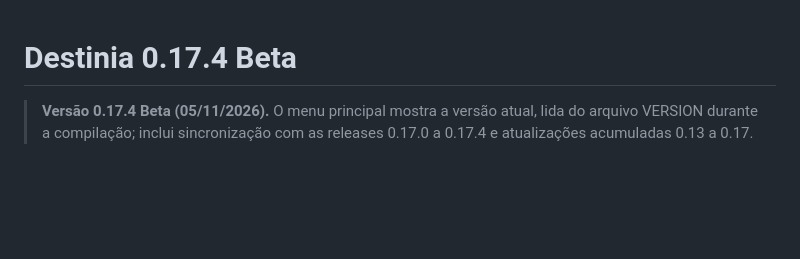
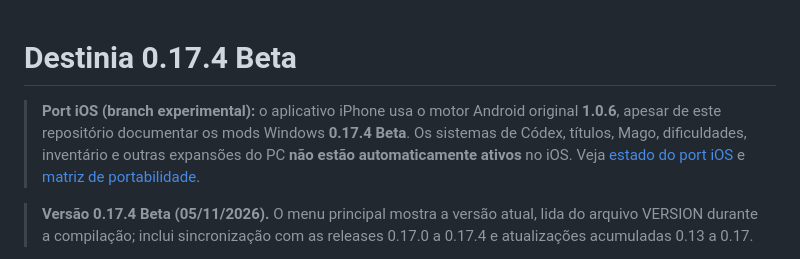
Before and after one commit to sugyua/destinia, a Markdown page: README.md, the part around the change. Rendered like a GitHub page; blank space fills up the shorter version.

Commit message:
docs(ios): distinguish modded Windows 0.17.4 and original Android 1.0.6 gameplay

```diff
--- a/README.md
+++ b/README.md
@@ -1,4 +1,11 @@
 # Destinia 0.17.4 Beta
+
+> **Port iOS (branch experimental):** o aplicativo iPhone usa o motor
+> Android original **1.0.6**, apesar de este repositório documentar os mods
+> Windows **0.17.4 Beta**. Os sistemas de Códex, títulos, Mago, dificuldades,
+> inventário e outras expansões do PC **não estão automaticamente ativos**
+> no iOS. Veja [estado do port iOS](ios/README.md) e
+> [matriz de portabilidade](ios/PORTING_0174.md).
 
 > **Versão 0.17.4 Beta (05/11/2026).** O menu principal mostra a versão atual, lida do arquivo VERSION durante a compilação; inclui sincronização com as releases 0.17.0 a 0.17.4 e atualizações acumuladas 0.13 a 0.17.
 
```
